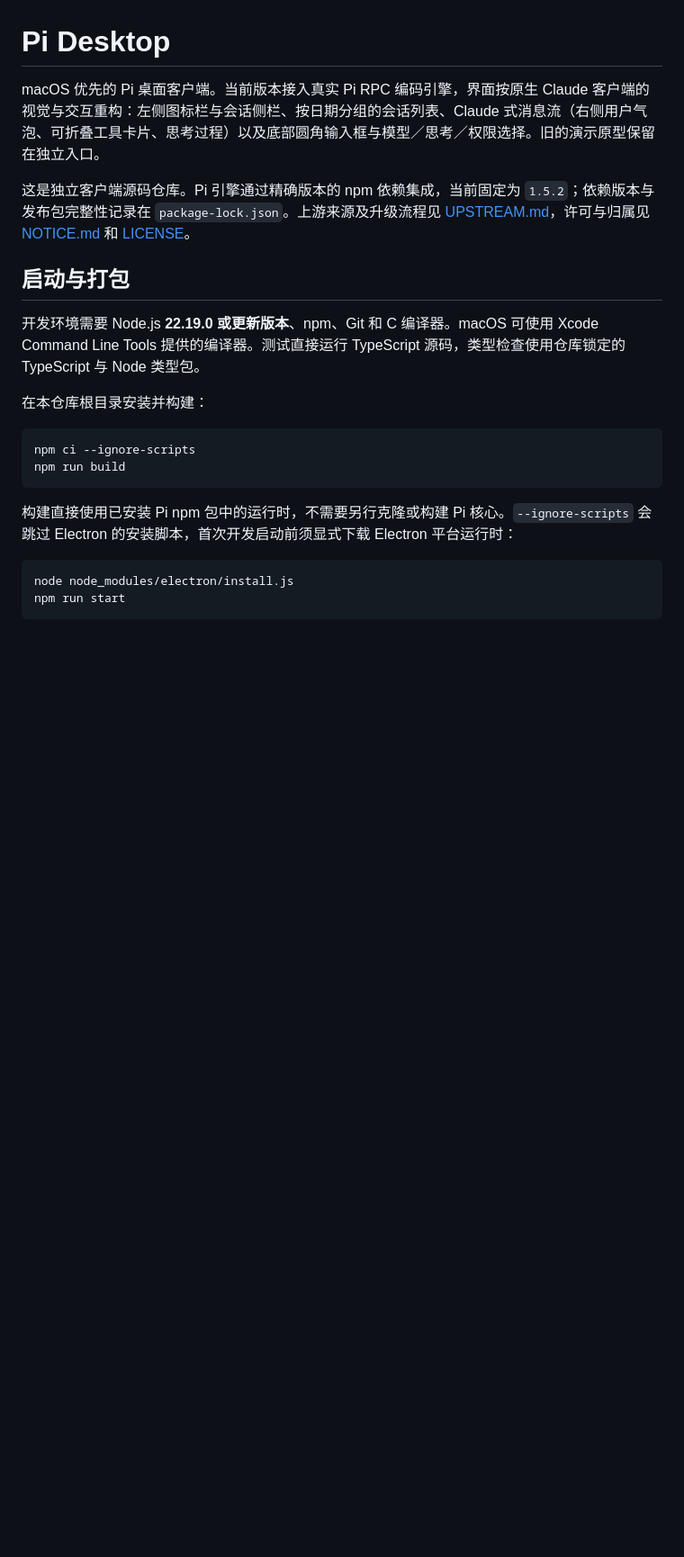
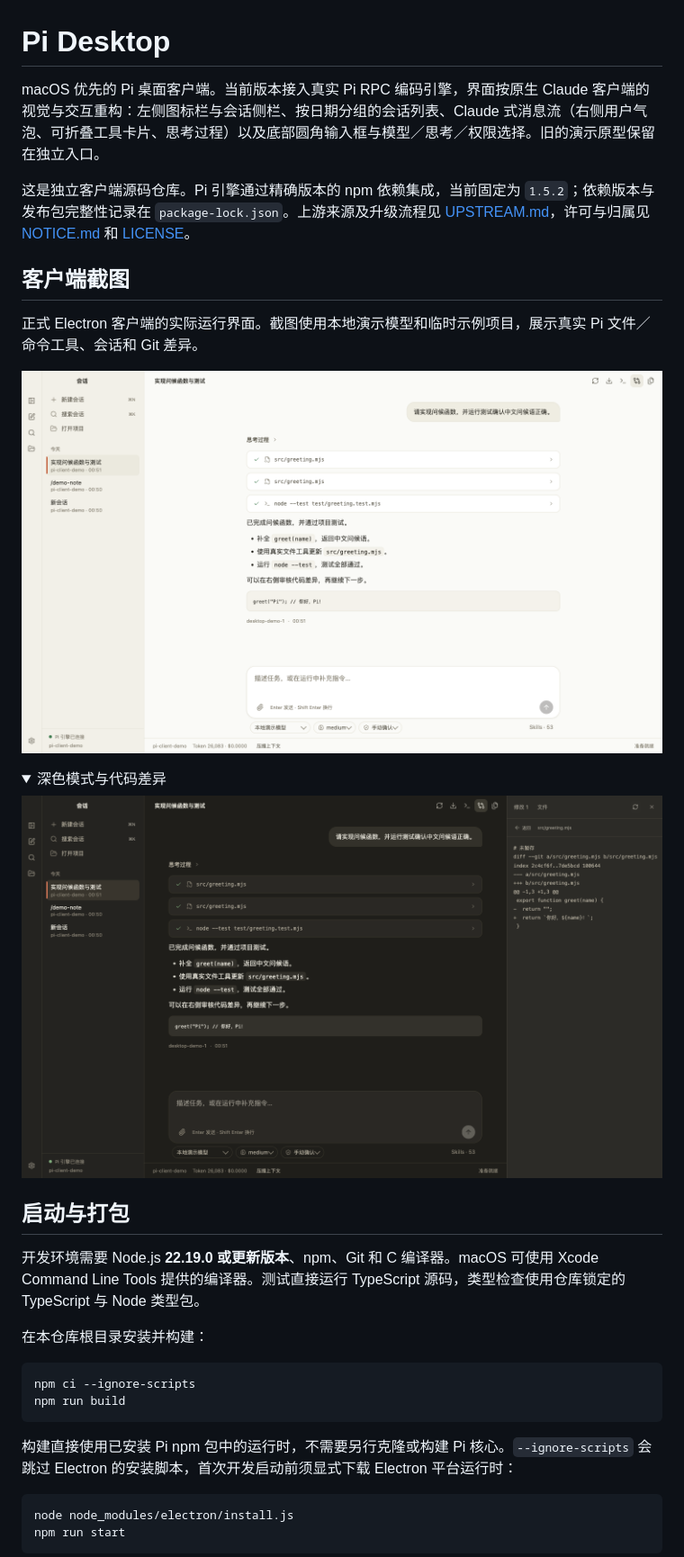
Before and after one commit to Duolagon/Pi-client, a Markdown page: README.md, the part around one of its changes. Shown at 90% size. GitHub-like rendering; pictures changed too: docs/screenshots/client-dark.png (added), docs/screenshots/client-light.png (added); folded sections open; blank space fills up the shorter version.

```diff
--- a/README.md
+++ b/README.md
@@ -3,6 +3,19 @@
 macOS 优先的 Pi 桌面客户端。当前版本接入真实 Pi RPC 编码引擎，界面按原生 Claude 客户端的视觉与交互重构：左侧图标栏与会话侧栏、按日期分组的会话列表、Claude 式消息流（右侧用户气泡、可折叠工具卡片、思考过程）以及底部圆角输入框与模型／思考／权限选择。旧的演示原型保留在独立入口。
 
 这是独立客户端源码仓库。Pi 引擎通过精确版本的 npm 依赖集成，当前固定为 `1.5.2`；依赖版本与发布包完整性记录在 `package-lock.json`。上游来源及升级流程见 [UPSTREAM.md](UPSTREAM.md)，许可与归属见 [NOTICE.md](NOTICE.md) 和 [LICENSE](LICENSE)。
+
+## 客户端截图
+
+正式 Electron 客户端的实际运行界面。截图使用本地演示模型和临时示例项目，展示真实 Pi 文件／命令工具、会话和 Git 差异。
+
+![Pi Desktop 浅色界面：会话、工具调用与编码结果](docs/screenshots/client-light.png)
+
+<details>
+<summary>深色模式与代码差异</summary>
+
+![Pi Desktop 深色界面：审核真实项目代码差异](docs/screenshots/client-dark.png)
+
+</details>
 
 ## 启动与打包
 
```
Also changed, not shown: other parts of README.md (+12 -1 lines), AGENTS.md (added, +36 -0 lines), docs/backend-api.md (+3 -1 lines), 12 other files.
